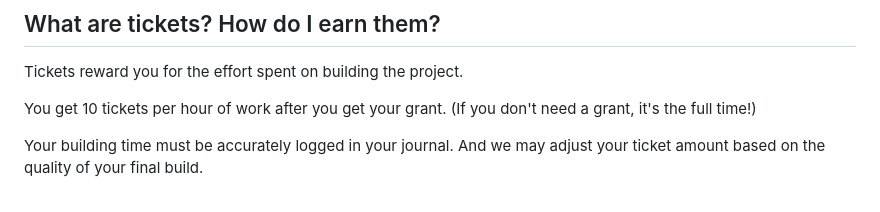
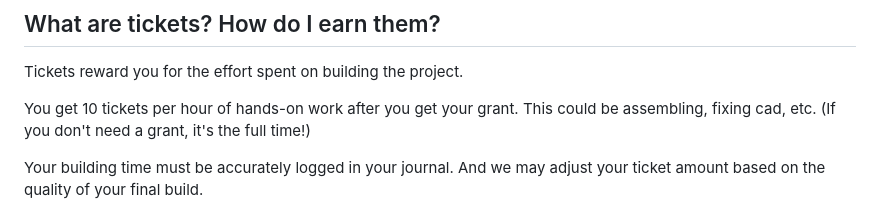
Before and after one commit to nimitvijayvargee/blueprint, a Markdown page: docs/docs/index.md, the part around the change. Rendered like a GitHub page.

Commit message:
Clarify tickets again

```diff
--- a/docs/docs/index.md
+++ b/docs/docs/index.md
@@ -98,7 +98,7 @@ Examples include:
 
 Tickets reward you for the effort spent on building the project.
 
-<span class="text-bp-warning">You get 10 tickets per hour of work after you get your grant. (If you don't need a grant, it's the full time!)</span>
+<span class="text-bp-warning">You get 10 tickets per hour of hands-on work after you get your grant. This could be assembling, fixing cad, etc. (If you don't need a grant, it's the full time!)</span>
 
 Your building time must be accurately logged in your journal. And we may adjust your ticket amount based on the quality of your final build.
 
```
